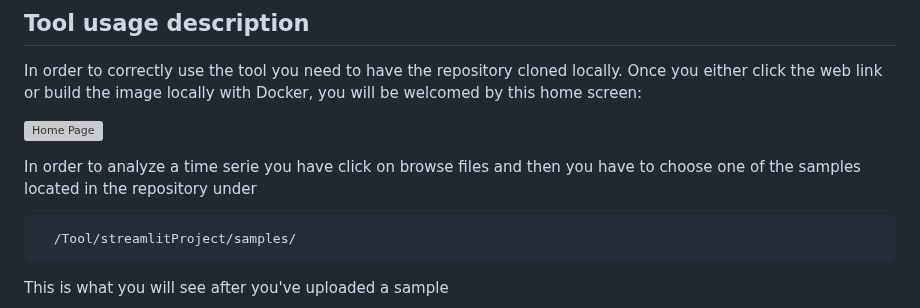
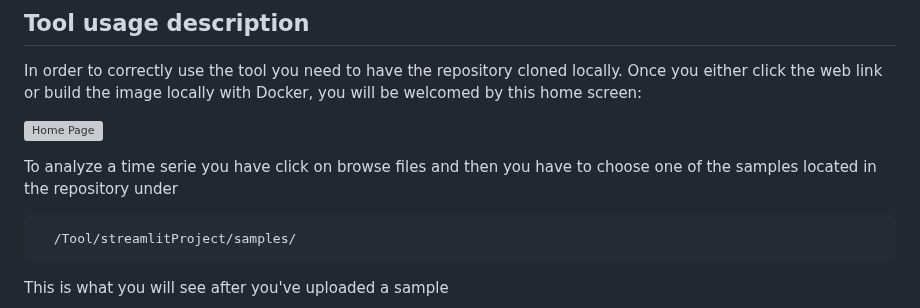
Before and after one commit to BianchiLuca28/project_CSD, a Markdown page: README.md, the part around the change. GitHub-like rendering; grey boxes are pictures that could not be loaded.

````diff
--- a/README.md
+++ b/README.md
@@ -57,7 +57,7 @@ Once you either click the web link or build the image locally with Docker, you w
 
 ![Home Page](https://github.com/Meguazy/project_CSD/blob/main/Tool/streamlitProject/images/home_page?raw=true)
 
-In order to analyze a time serie you have click on browse files and then you have to choose one of the samples located in the repository under
+To analyze a time serie you have click on browse files and then you have to choose one of the samples located in the repository under
 
 ```bash
   /Tool/streamlitProject/samples/
````
